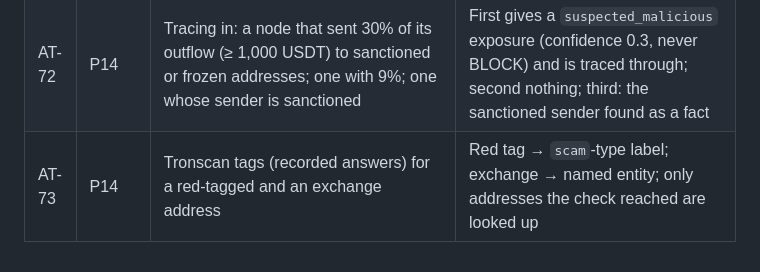
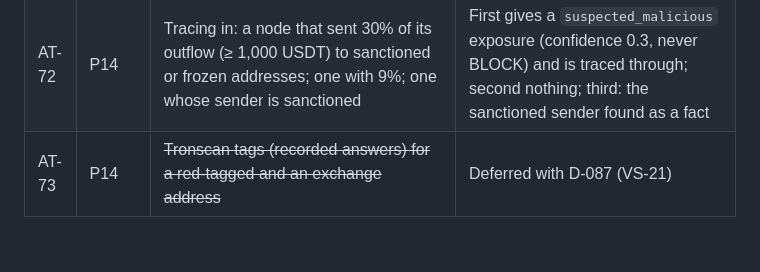
Before and after one commit to Asapsobi/aml-checker-v1, a Markdown page: docs/06-acceptance-tests.md, the part around the change. GitHub-like rendering.

```diff
--- a/docs/06-acceptance-tests.md
+++ b/docs/06-acceptance-tests.md
@@ -78,4 +78,4 @@
 | AT-70 | P15 | **live** The owner's benchmark set | Level agreement reported; every mismatch has a reason; targets agreed with the owner met |
 | AT-71 | P14 | NBCTF files with TRON and EVM addresses in any cell, one with a bad checksum; the official export (real rows, VS-20) as CSV and as zip, with a look-alike-letter address, a passed validity date, a cancelled order, a re-import | Valid addresses imported as an `nbctf` snapshot with the order id; the bad one reported, not imported; a listed address BLOCKs, naming the order, its type and dates; the look-alike read as Latin; the passed date reported, still listed; a cancelled order not listed; an order's newest import wins |
 | AT-72 | P14 | Tracing in: a node that sent 30% of its outflow (≥ 1,000 USDT) to sanctioned or frozen addresses; one with 9%; one whose sender is sanctioned | First gives a `suspected_malicious` exposure (confidence 0.3, never BLOCK) and is traced through; second nothing; third: the sanctioned sender found as a fact |
-| AT-73 | P14 | Tronscan tags (recorded answers) for a red-tagged and an exchange address | Red tag → `scam`-type label; exchange → named entity; only addresses the check reached are looked up |
+| AT-73 | P14 | ~~Tronscan tags (recorded answers) for a red-tagged and an exchange address~~ | Deferred with D-087 (VS-21) |
```
Also changed, not shown: docs/02-methodology.md (+4 -2 lines), docs/08-backlog.md (+1 -1 lines).
